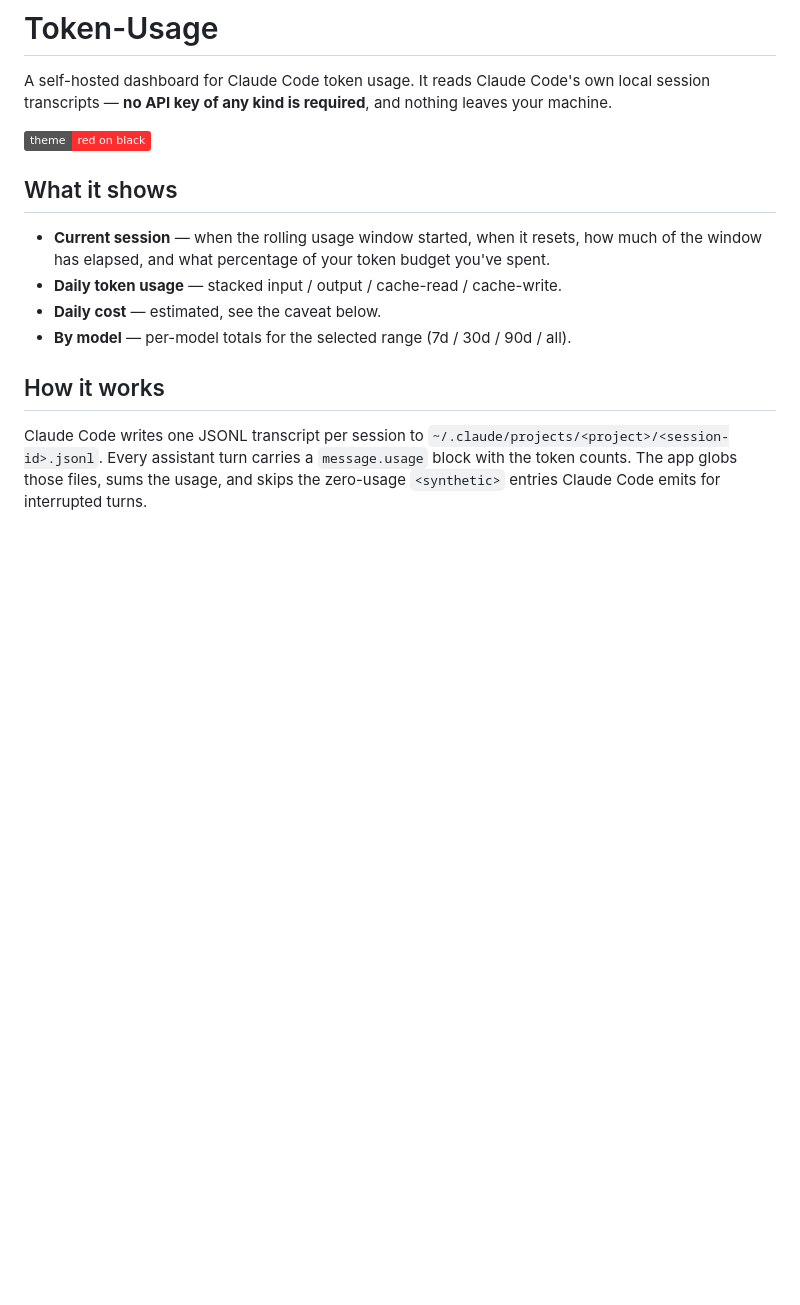
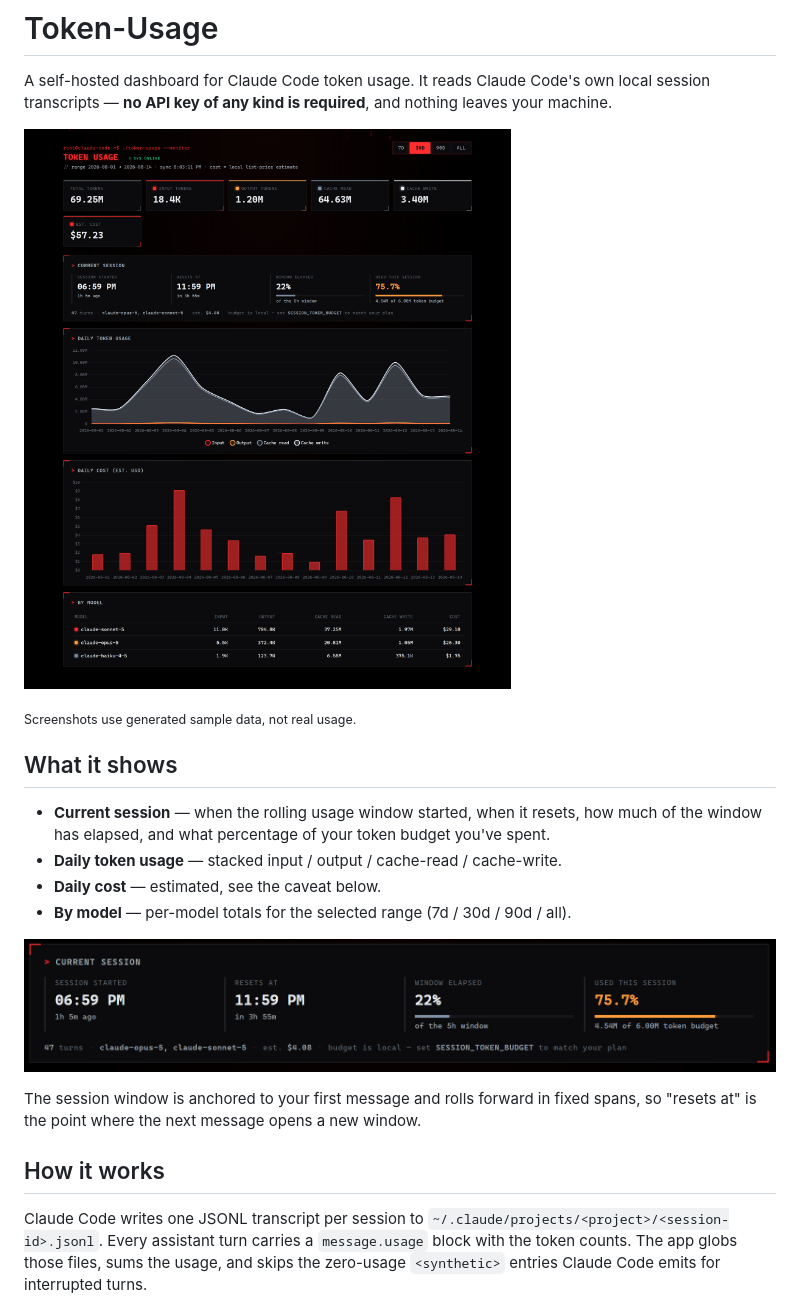
Before and after one commit to Grubbington/Claude-Token-Usage-App, a Markdown page: README.md, the part around the change. GitHub-like rendering; pictures changed too: docs/dashboard.png (added), docs/session.png (added); badges without logos; blank space fills up the shorter version.

Commit message:
Add dashboard screenshots to the README
Captured against generated sample logs rather than real usage, so the published
images do not disclose actual spend. The sample set covers 14 days across three
models and sits mid-window with the budget bar in its amber state.

```diff
--- a/README.md
+++ b/README.md
@@ -4,7 +4,9 @@ A self-hosted dashboard for Claude Code token usage. It reads Claude Code's own
 local session transcripts — **no API key of any kind is required**, and nothing
 leaves your machine.
 
-![theme](https://img.shields.io/badge/theme-red%20on%20black-ff2d2d)
+![The Token-Usage dashboard](docs/dashboard.png)
+
+<sub>Screenshots use generated sample data, not real usage.</sub>
 
 ## What it shows
 
@@ -14,6 +16,11 @@ leaves your machine.
 - **Daily token usage** — stacked input / output / cache-read / cache-write.
 - **Daily cost** — estimated, see the caveat below.
 - **By model** — per-model totals for the selected range (7d / 30d / 90d / all).
+
+![The current-session panel](docs/session.png)
+
+The session window is anchored to your first message and rolls forward in fixed
+spans, so "resets at" is the point where the next message opens a new window.
 
 ## How it works
 
```
